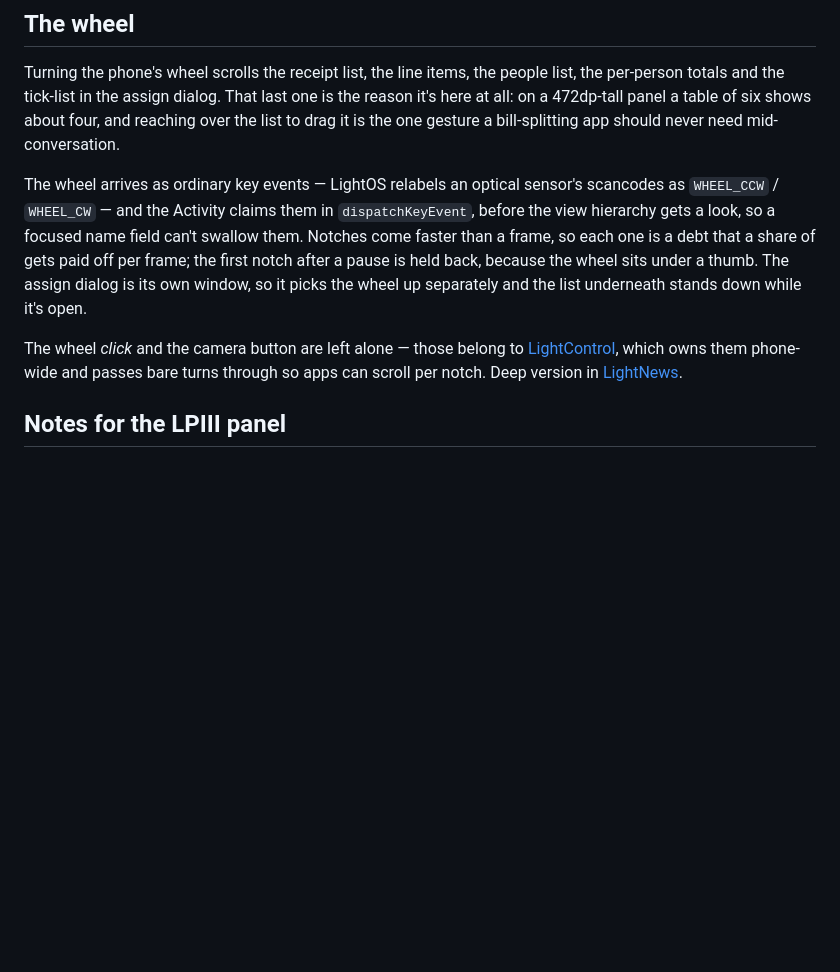
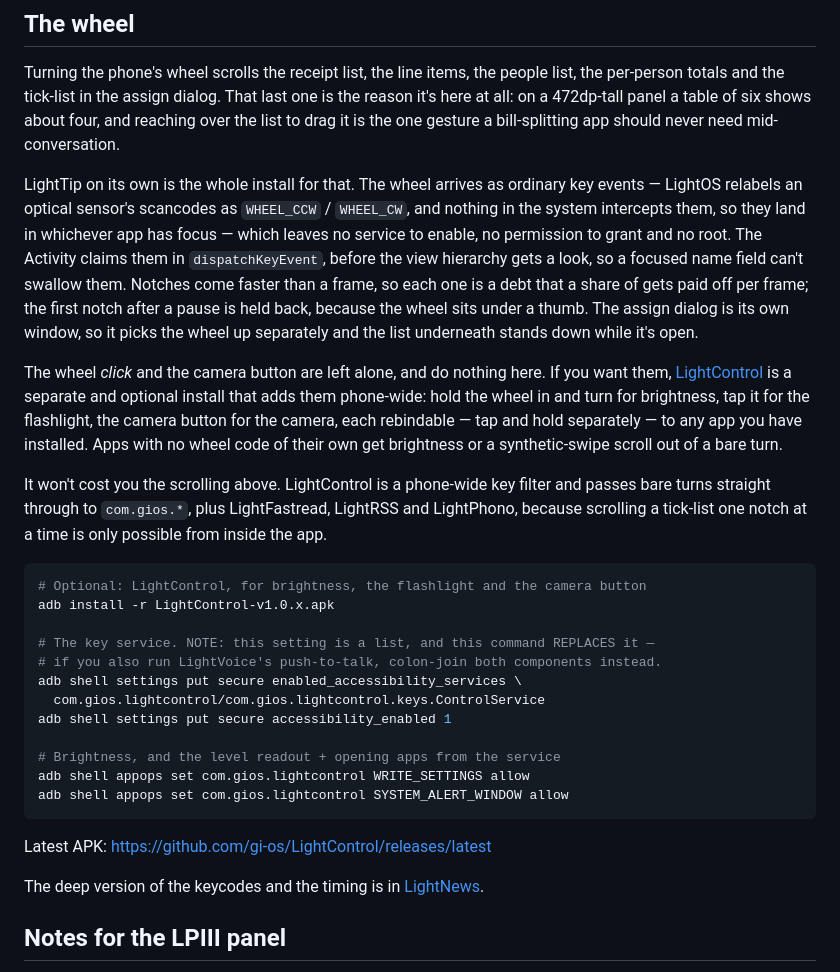
Before and after one commit to gi-os/BrightTip, a Markdown page: README.md, the part around the change. Rendered like a GitHub page; blank space fills up the shorter version.

Commit message:
Say plainly that the wheel works with LightTip alone
Scrolling the tick-list needs no service, no permission and no second app, which
the old text left the reader to guess at while handing the click and the camera
button to LightControl. Both halves are now stated, along with the setup for
LightControl and why installing it does not take the per-notch scrolling away.

Documentation only, no behaviour change.

````diff
--- a/README.md
+++ b/README.md
@@ -85,17 +85,46 @@ per-person totals and the tick-list in the assign dialog. That last one is the r
 here at all: on a 472dp-tall panel a table of six shows about four, and reaching over the
 list to drag it is the one gesture a bill-splitting app should never need mid-conversation.
 
-The wheel arrives as ordinary key events — LightOS relabels an optical sensor's scancodes as
-`WHEEL_CCW` / `WHEEL_CW` — and the Activity claims them in `dispatchKeyEvent`, before the
-view hierarchy gets a look, so a focused name field can't swallow them. Notches come faster
-than a frame, so each one is a debt that a share of gets paid off per frame; the first notch
+LightTip on its own is the whole install for that. The wheel arrives as ordinary key events —
+LightOS relabels an optical sensor's scancodes as `WHEEL_CCW` / `WHEEL_CW`, and nothing in the
+system intercepts them, so they land in whichever app has focus — which leaves no service to
+enable, no permission to grant and no root. The Activity claims them in `dispatchKeyEvent`,
+before the view hierarchy gets a look, so a focused name field can't swallow them. Notches
+come faster than a frame, so each one is a debt that a share of gets paid off per frame; the
+first notch
 after a pause is held back, because the wheel sits under a thumb. The assign dialog is its
 own window, so it picks the wheel up separately and the list underneath stands down while
 it's open.
 
-The wheel *click* and the camera button are left alone — those belong to
-[LightControl](https://github.com/gi-os/LightControl), which owns them phone-wide and passes
-bare turns through so apps can scroll per notch. Deep version in
+The wheel *click* and the camera button are left alone, and do nothing here. If you want
+them, [LightControl](https://github.com/gi-os/LightControl) is a separate and optional install
+that adds them phone-wide: hold the wheel in and turn for brightness, tap it for the
+flashlight, the camera button for the camera, each rebindable — tap and hold separately — to
+any app you have installed. Apps with no wheel code of their own get brightness or a
+synthetic-swipe scroll out of a bare turn.
+
+It won't cost you the scrolling above. LightControl is a phone-wide key filter and passes bare
+turns straight through to `com.gios.*`, plus LightFastread, LightRSS and LightPhono, because
+scrolling a tick-list one notch at a time is only possible from inside the app.
+
+```bash
+# Optional: LightControl, for brightness, the flashlight and the camera button
+adb install -r LightControl-v1.0.x.apk
+
+# The key service. NOTE: this setting is a list, and this command REPLACES it —
+# if you also run LightVoice's push-to-talk, colon-join both components instead.
+adb shell settings put secure enabled_accessibility_services \
+  com.gios.lightcontrol/com.gios.lightcontrol.keys.ControlService
+adb shell settings put secure accessibility_enabled 1
+
+# Brightness, and the level readout + opening apps from the service
+adb shell appops set com.gios.lightcontrol WRITE_SETTINGS allow
+adb shell appops set com.gios.lightcontrol SYSTEM_ALERT_WINDOW allow
+```
+
+Latest APK: https://github.com/gi-os/LightControl/releases/latest
+
+The deep version of the keycodes and the timing is in
 [LightNews](https://github.com/gi-os/LightNews#the-wheel-and-the-camera-button).
 
 ## Notes for the LPIII panel
````
